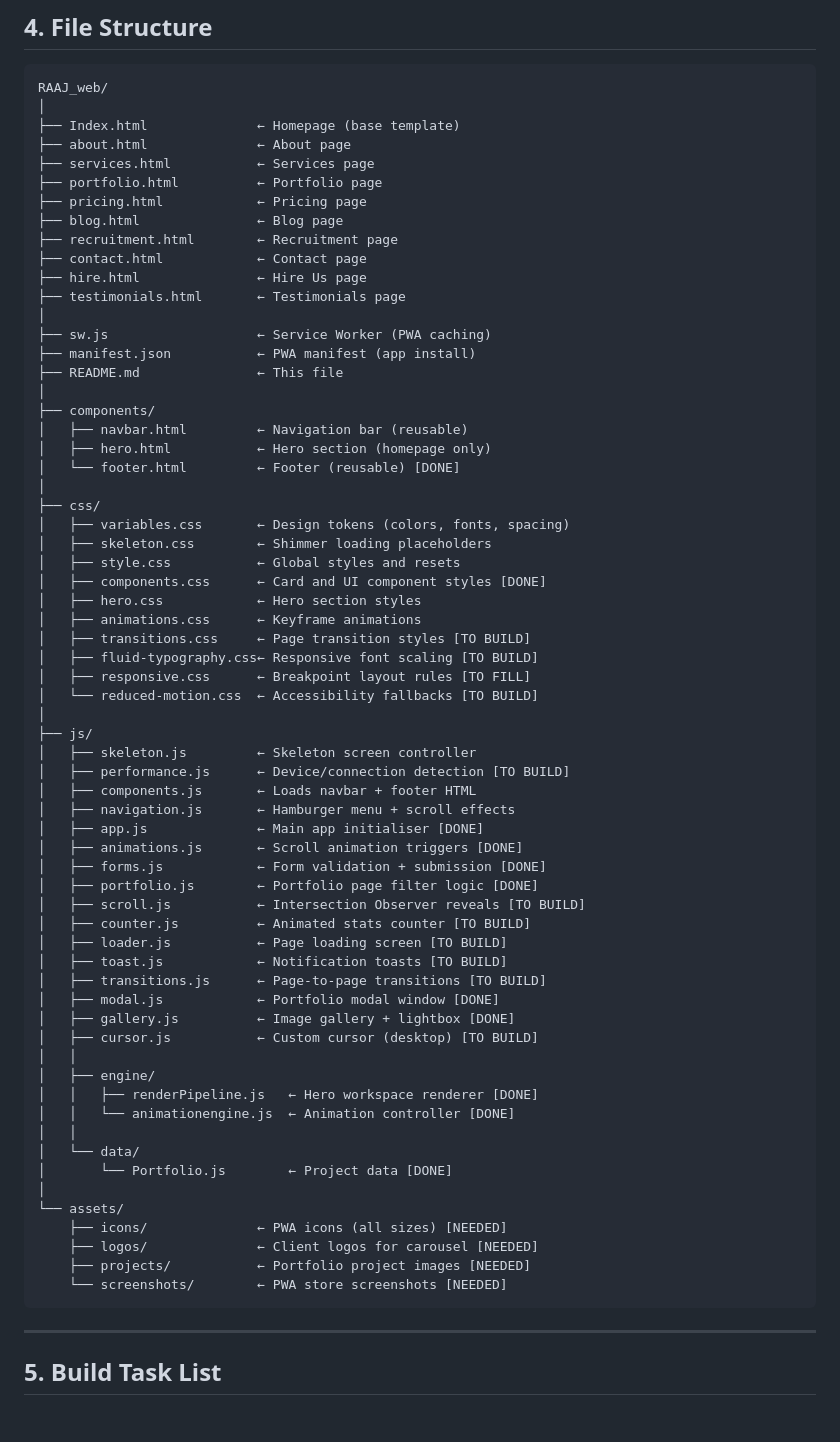
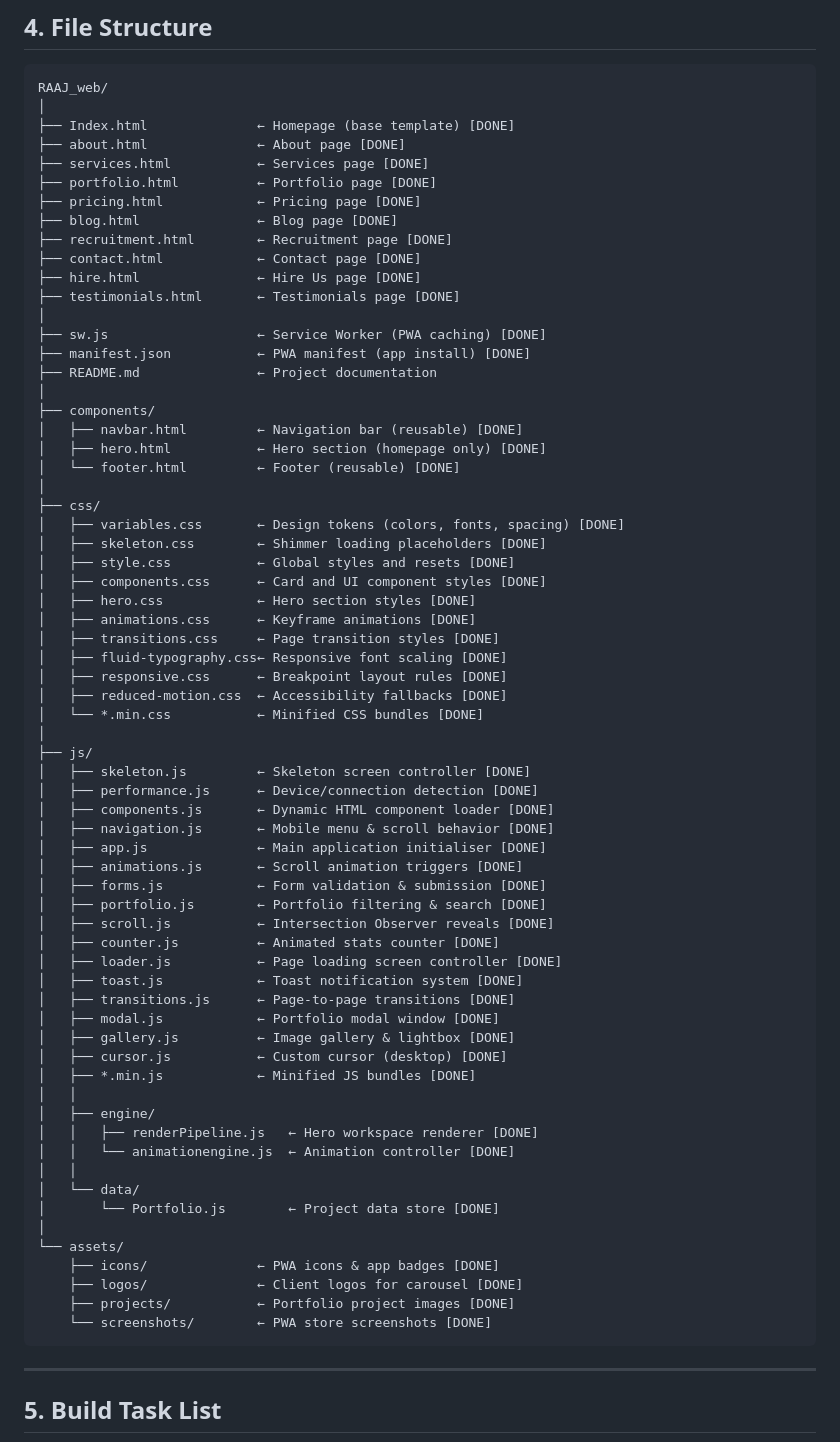
Before and after one commit to timonkandie/RAAJ_web, a Markdown page: README.md, the part around one of its changes. GitHub-like rendering; blank space fills up the shorter version.

````diff
--- a/README.md
+++ b/README.md
@@ -82,68 +74,70 @@
 ```
 RAAJ_web/
 │
-├── Index.html              ← Homepage (base template)
-├── about.html              ← About page
-├── services.html           ← Services page
-├── portfolio.html          ← Portfolio page
-├── pricing.html            ← Pricing page
-├── blog.html               ← Blog page
-├── recruitment.html        ← Recruitment page
-├── contact.html            ← Contact page
-├── hire.html               ← Hire Us page
-├── testimonials.html       ← Testimonials page
+├── Index.html              ← Homepage (base template) [DONE]
+├── about.html              ← About page [DONE]
+├── services.html           ← Services page [DONE]
+├── portfolio.html          ← Portfolio page [DONE]
+├── pricing.html            ← Pricing page [DONE]
+├── blog.html               ← Blog page [DONE]
+├── recruitment.html        ← Recruitment page [DONE]
+├── contact.html            ← Contact page [DONE]
+├── hire.html               ← Hire Us page [DONE]
+├── testimonials.html       ← Testimonials page [DONE]
 │
-├── sw.js                   ← Service Worker (PWA caching)
-├── manifest.json           ← PWA manifest (app install)
-├── README.md               ← This file
+├── sw.js                   ← Service Worker (PWA caching) [DONE]
+├── manifest.json           ← PWA manifest (app install) [DONE]
+├── README.md               ← Project documentation
 │
 ├── components/
-│   ├── navbar.html         ← Navigation bar (reusable)
-│   ├── hero.html           ← Hero section (homepage only)
+│   ├── navbar.html         ← Navigation bar (reusable) [DONE]
+│   ├── hero.html           ← Hero section (homepage only) [DONE]
 │   └── footer.html         ← Footer (reusable) [DONE]
 │
 ├── css/
-│   ├── variables.css       ← Design tokens (colors, fonts, spacing)
-│   ├── skeleton.css        ← Shimmer loading placeholders
-│   ├── style.css           ← Global styles and resets
+│   ├── variables.css       ← Design tokens (colors, fonts, spacing) [DONE]
+│   ├── skeleton.css        ← Shimmer loading placeholders [DONE]
+│   ├── style.css           ← Global styles and resets [DONE]
 │   ├── components.css      ← Card and UI component styles [DONE]
-│   ├── hero.css            ← Hero section styles
-│   ├── animations.css      ← Keyframe animations
-│   ├── transitions.css     ← Page transition styles [TO BUILD]
-│   ├── fluid-typography.css← Responsive font scaling [TO BUILD]
-│   ├── responsive.css      ← Breakpoint layout rules [TO FILL]
-│   └── reduced-motion.css  ← Accessibility fallbacks [TO BUILD]
+│   ├── hero.css            ← Hero section styles [DONE]
+│   ├── animations.css      ← Keyframe animations [DONE]
+│   ├── transitions.css     ← Page transition styles [DONE]
+│   ├── fluid-typography.css← Responsive font scaling [DONE]
+│   ├── responsive.css      ← Breakpoint layout rules [DONE]
+│   ├── reduced-motion.css  ← Accessibility fallbacks [DONE]
+│   └── *.min.css           ← Minified CSS bundles [DONE]
 │
 ├── js/
-│   ├── skeleton.js         ← Skeleton screen controller
-│   ├── performance.js      ← Device/connection detection [TO BUILD]
-│   ├── components.js       ← Loads navbar + footer HTML
-│   ├── navigation.js       ← Hamburger menu + scroll effects
-│   ├── app.js              ← Main app initialiser [DONE]
+│   ├── skeleton.js         ← Skeleton screen controller [DONE]
+│   ├── performance.js      ← Device/connection detection [DONE]
+│   ├── components.js       ← Dynamic HTML component loader [DONE]
+│   ├── navigation.js       ← Mobile menu & scroll behavior [DONE]
+│   ├── app.js              ← Main application initialiser [DONE]
 │   ├── animations.js       ← Scroll animation triggers [DONE]
-│   ├── forms.js            ← Form validation + submission [DONE]
-│   ├── portfolio.js        ← Portfolio page filter logic [DONE]
-│   ├── scroll.js           ← Intersection Observer reveals [TO BUILD]
-│   ├── counter.js          ← Animated stats counter [TO BUILD]
-│   ├── loader.js           ← Page loading screen [TO BUILD]
-│   ├── toast.js            ← Notification toasts [TO BUILD]
-│   ├── transitions.js      ← Page-to-page transitions [TO BUILD]
+│   ├── forms.js            ← Form validation & submission [DONE]
+│   ├── portfolio.js        ← Portfolio filtering & search [DONE]
+│   ├── scroll.js           ← Intersection Observer reveals [DONE]
+│   ├── counter.js          ← Animated stats counter [DONE]
+│   ├── loader.js           ← Page loading screen controller [DONE]
+│   ├── toast.js            ← Toast notification system [DONE]
+│   ├── transitions.js      ← Page-to-page transitions [DONE]
 │   ├── modal.js            ← Portfolio modal window [DONE]
-│   ├── gallery.js          ← Image gallery + lightbox [DONE]
-│   ├── cursor.js           ← Custom cursor (desktop) [TO BUILD]
+│   ├── gallery.js          ← Image gallery & lightbox [DONE]
+│   ├── cursor.js           ← Custom cursor (desktop) [DONE]
+│   ├── *.min.js            ← Minified JS bundles [DONE]
 │   │
 │   ├── engine/
 │   │   ├── renderPipeline.js   ← Hero workspace renderer [DONE]
 │   │   └── animationengine.js  ← Animation controller [DONE]
 │   │
 │   └── data/
-│       └── Portfolio.js        ← Project data [DONE]
+│       └── Portfolio.js        ← Project data store [DONE]
 │
 └── assets/
-    ├── icons/              ← PWA icons (all sizes) [NEEDED]
-    ├── logos/              ← Client logos for carousel [NEEDED]
-    ├── projects/           ← Portfolio project images [NEEDED]
-    └── screenshots/        ← PWA store screenshots [NEEDED]
+    ├── icons/              ← PWA icons & app badges [DONE]
+    ├── logos/              ← Client logos for carousel [DONE]
+    ├── projects/           ← Portfolio project images [DONE]
+    └── screenshots/        ← PWA store screenshots [DONE]
 ```
 
 ---
````
Also changed, not shown: other parts of README.md (+36 -96 lines).
